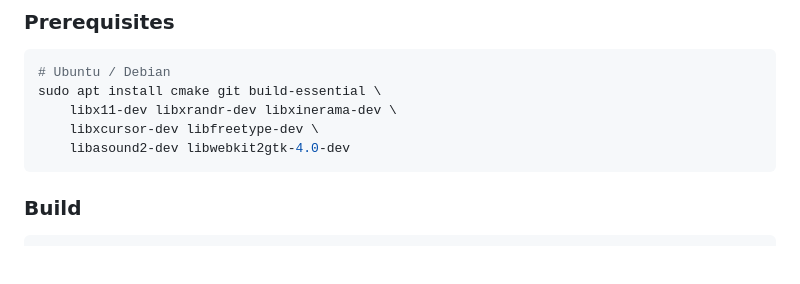
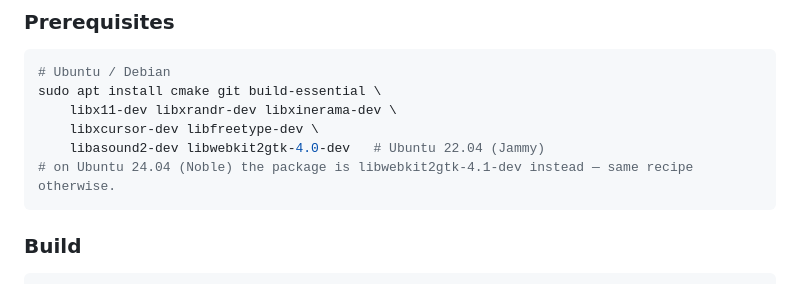
Before and after one commit to Jakko-KAAMOS/kaiku, a Markdown page: vsti/BUILD.md, the part around the change. GitHub-like rendering; blank space fills up the shorter version.

Commit message:
# COMMIT — 2026-05-12
## vsti/BUILD.md — Noble (24.04) webkit package note

The Linux prerequisites list `libwebkit2gtk-4.0-dev`, which is correct for
Ubuntu 22.04 (Jammy). Ubuntu 24.04 (Noble) ships `libwebkit2gtk-4.1-dev`
instead. Same recipe otherwise — `JUCE_WEB_BROWSER=0` is set in
`CMakeLists.txt`, so the webkit dependency is along for the JUCE ride
rather than load-bearing. Adding the sibling note keeps Noble builders
from stalling on a missing package whose absence does not matter.

Verified by building on a Linux Mint 22 / Noble box. Recipe held.

---

vsti/BUILD.md — webkit-paketin nimi täsmennetty.
Jammy ja Noble eivät puhu samaa pakettia. Resepti pitää.

````diff
--- a/vsti/BUILD.md
+++ b/vsti/BUILD.md
@@ -23,7 +23,8 @@ Everything else is a bonus.
 sudo apt install cmake git build-essential \
     libx11-dev libxrandr-dev libxinerama-dev \
     libxcursor-dev libfreetype-dev \
-    libasound2-dev libwebkit2gtk-4.0-dev
+    libasound2-dev libwebkit2gtk-4.0-dev   # Ubuntu 22.04 (Jammy)
+# on Ubuntu 24.04 (Noble) the package is libwebkit2gtk-4.1-dev instead — same recipe otherwise.
 ```
 
 ### Build
````
